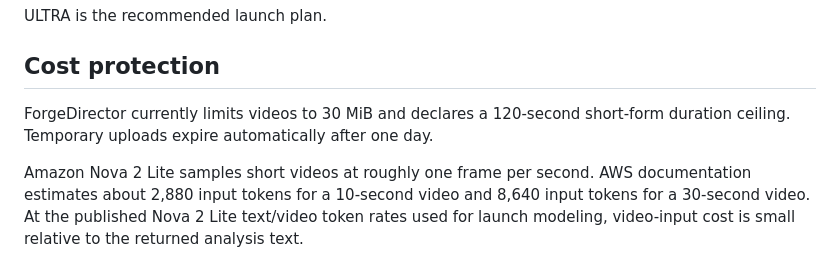
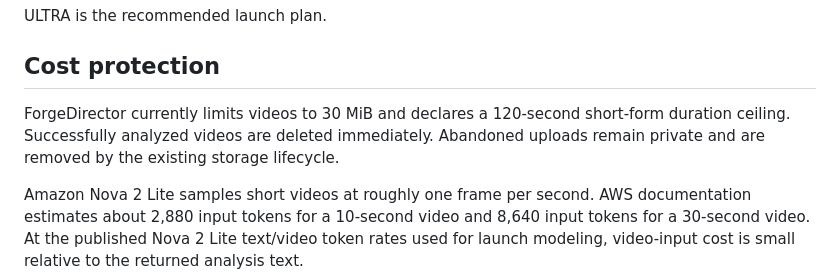
Before and after one commit to m-master35/-forgedirector, a Markdown page: commercial/pricing.md, the part around the change. GitHub-like rendering.

Commit message:
docs: clarify temporary video retention

```diff
--- a/commercial/pricing.md
+++ b/commercial/pricing.md
@@ -17,7 +17,7 @@ ULTRA is the recommended launch plan.
 
 ## Cost protection
 
-ForgeDirector currently limits videos to 30 MiB and declares a 120-second short-form duration ceiling. Temporary uploads expire automatically after one day.
+ForgeDirector currently limits videos to 30 MiB and declares a 120-second short-form duration ceiling. Successfully analyzed videos are deleted immediately. Abandoned uploads remain private and are removed by the existing storage lifecycle.
 
 Amazon Nova 2 Lite samples short videos at roughly one frame per second. AWS documentation estimates about 2,880 input tokens for a 10-second video and 8,640 input tokens for a 30-second video. At the published Nova 2 Lite text/video token rates used for launch modeling, video-input cost is small relative to the returned analysis text.
 
```
